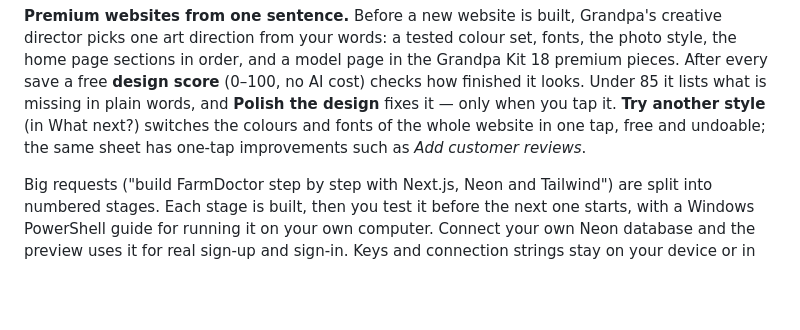
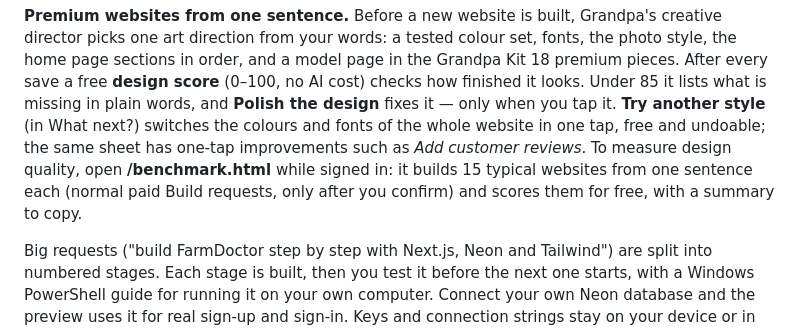
Before and after one commit to tolbertinnovation-debug/Libgpt, a Markdown page: README.md, the part around the change. GitHub-like rendering; blank space fills up the shorter version.

Commit message:
README: design benchmark page
Co-Authored-By: Claude Opus 5.5 <noreply@anthropic.com>
Claude-Session: https://claude.ai/code/session_01S4bQ4xPTVP3F456bxUyeNn

```diff
--- a/README.md
+++ b/README.md
@@ -244,6 +244,9 @@ looks. Under 85 it lists what is missing in plain words, and **Polish the design
 — only when you tap it.
 **Try another style** (in What next?) switches the colours and fonts of the whole website in one
 tap, free and undoable; the same sheet has one-tap improvements such as *Add customer reviews*.
+To measure design quality, open **/benchmark.html** while signed in: it builds 15 typical
+websites from one sentence each (normal paid Build requests, only after you confirm) and
+scores them for free, with a summary to copy.
 
 Big requests ("build FarmDoctor step by step with Next.js, Neon and Tailwind") are
 split into numbered stages. Each stage is built, then you test it before the next one
```
